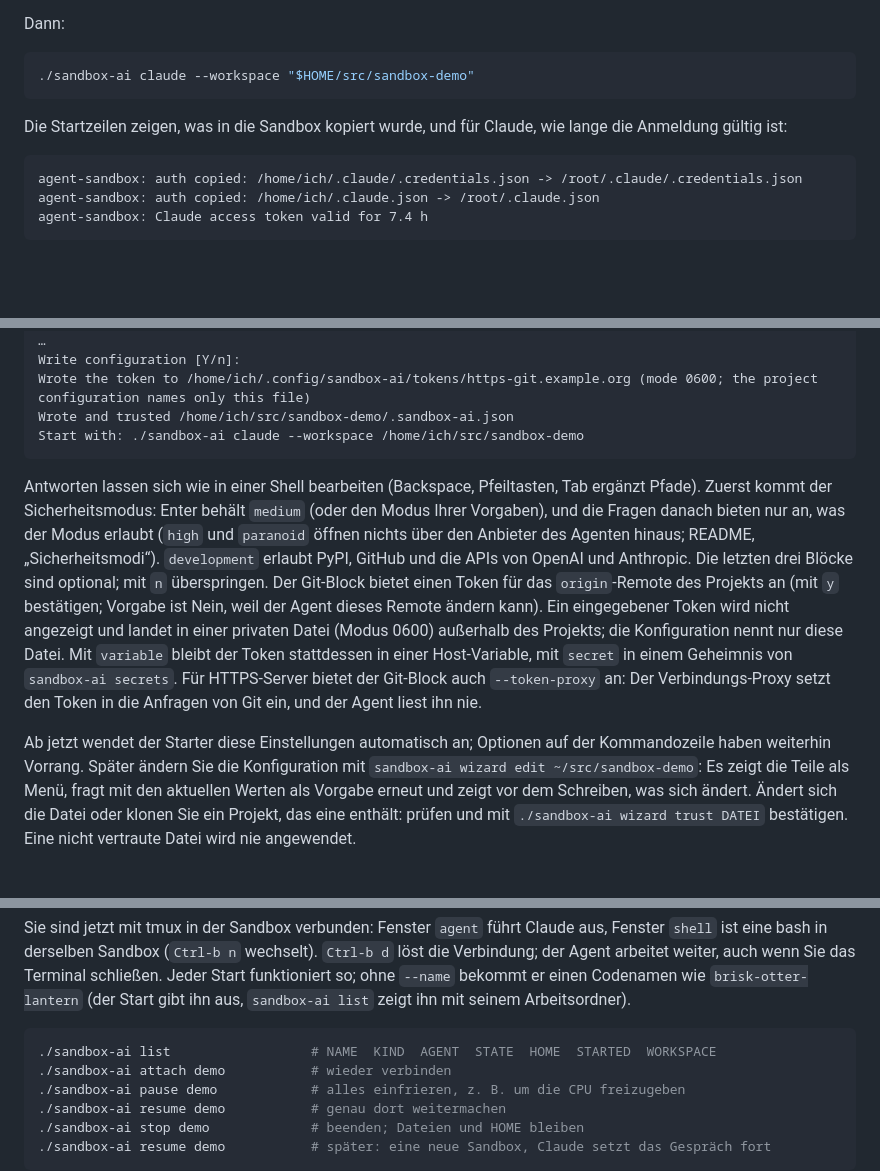
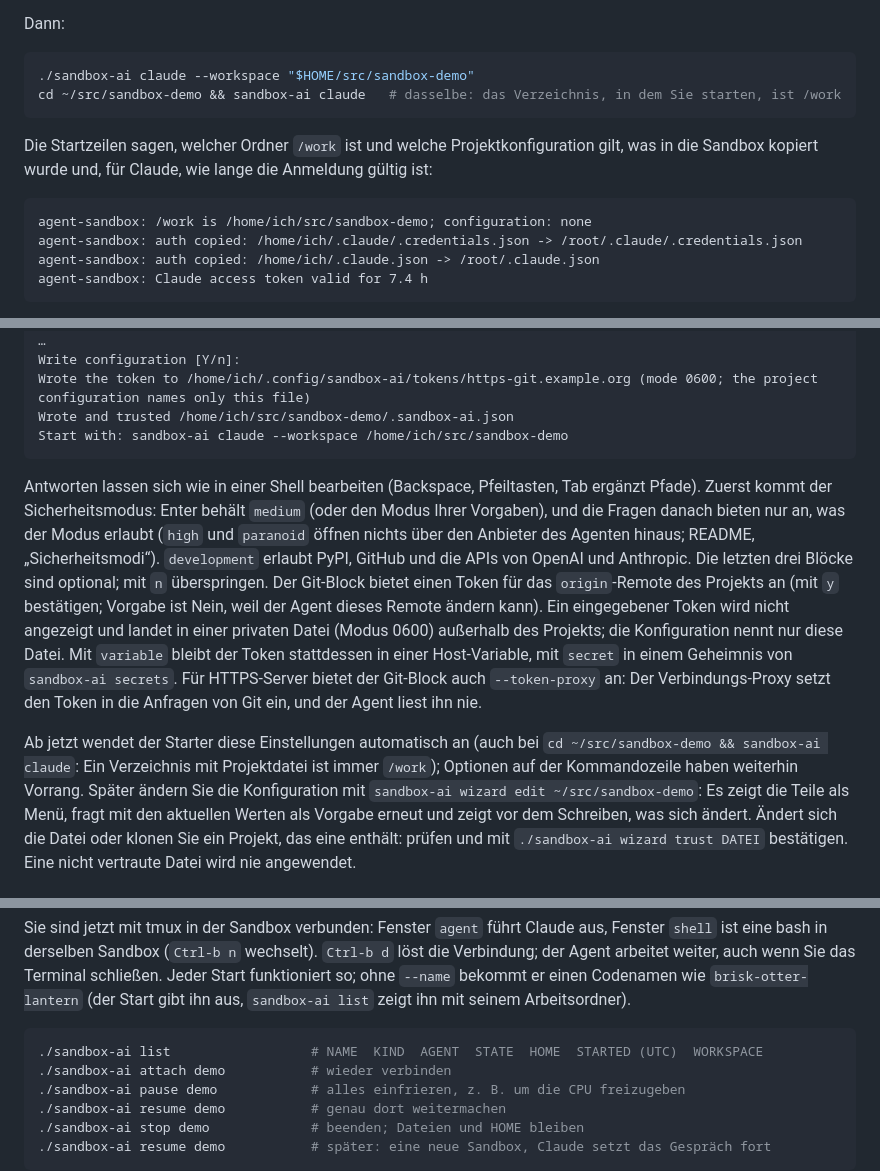
Before and after one commit to c0decave/sandbox-ai, a Markdown page: QUICKSTART_DE.md, 3 parts joined by grey strips. GitHub-like rendering; blank space fills up the shorter version.

````diff
--- a/QUICKSTART_DE.md
+++ b/QUICKSTART_DE.md
@@ -77,12 +77,15 @@ Dann:
 
 ```bash
 ./sandbox-ai claude --workspace "$HOME/src/sandbox-demo"
+cd ~/src/sandbox-demo && sandbox-ai claude   # dasselbe: das Verzeichnis, in dem Sie starten, ist /work
 ```
 
-Die Startzeilen zeigen, was in die Sandbox kopiert wurde, und für Claude, wie
-lange die Anmeldung gültig ist:
+Die Startzeilen sagen, welcher Ordner `/work` ist und welche Projektkonfiguration
+gilt, was in die Sandbox kopiert wurde und, für Claude, wie lange die Anmeldung
+gültig ist:
 
 ```text
+agent-sandbox: /work is /home/ich/src/sandbox-demo; configuration: none
 agent-sandbox: auth copied: /home/ich/.claude/.credentials.json -> /root/.claude/.credentials.json
 agent-sandbox: auth copied: /home/ich/.claude.json -> /root/.claude.json
 agent-sandbox: Claude access token valid for 7.4 h
@@ -137,7 +140,7 @@ Further options (read-only workspaces, persistent HOME, mounts, variables, MCP,
 Write configuration [Y/n]:
 Wrote the token to /home/ich/.config/sandbox-ai/tokens/https-git.example.org (mode 0600; the project configuration names only this file)
 Wrote and trusted /home/ich/src/sandbox-demo/.sandbox-ai.json
-Start with: ./sandbox-ai claude --workspace /home/ich/src/sandbox-demo
+Start with: sandbox-ai claude --workspace /home/ich/src/sandbox-demo
 ```
 
 Antworten lassen sich wie in einer Shell bearbeiten (Backspace, Pfeiltasten,
@@ -156,8 +159,9 @@ in einem Geheimnis von `sandbox-ai secrets`. Für HTTPS-Server bietet der Git-Bl
 auch `--token-proxy` an: Der Verbindungs-Proxy setzt den Token in die Anfragen von
 Git ein, und der Agent liest ihn nie.
 
-Ab jetzt wendet der Starter diese Einstellungen automatisch an; Optionen auf
-der Kommandozeile haben weiterhin Vorrang. Später ändern Sie die Konfiguration
+Ab jetzt wendet der Starter diese Einstellungen automatisch an (auch bei
+`cd ~/src/sandbox-demo && sandbox-ai claude`: Ein Verzeichnis mit Projektdatei ist
+immer `/work`); Optionen auf der Kommandozeile haben weiterhin Vorrang. Später ändern Sie die Konfiguration
 mit `sandbox-ai wizard edit ~/src/sandbox-demo`: Es zeigt die Teile als Menü,
 fragt mit den aktuellen Werten als Vorgabe erneut und zeigt vor dem Schreiben,
 was sich ändert. Ändert sich die Datei oder klonen
@@ -178,7 +182,7 @@ Codenamen wie `brisk-otter-lantern` (der Start gibt ihn aus, `sandbox-ai list`
 zeigt ihn mit seinem Arbeitsordner).
 
 ```bash
-./sandbox-ai list                  # NAME  KIND  AGENT  STATE  HOME  STARTED  WORKSPACE
+./sandbox-ai list                  # NAME  KIND  AGENT  STATE  HOME  STARTED (UTC)  WORKSPACE
 ./sandbox-ai attach demo           # wieder verbinden
 ./sandbox-ai pause demo            # alles einfrieren, z. B. um die CPU freizugeben
 ./sandbox-ai resume demo           # genau dort weitermachen
````
Also changed, not shown: QUICKSTART.md (+10 -6 lines).
